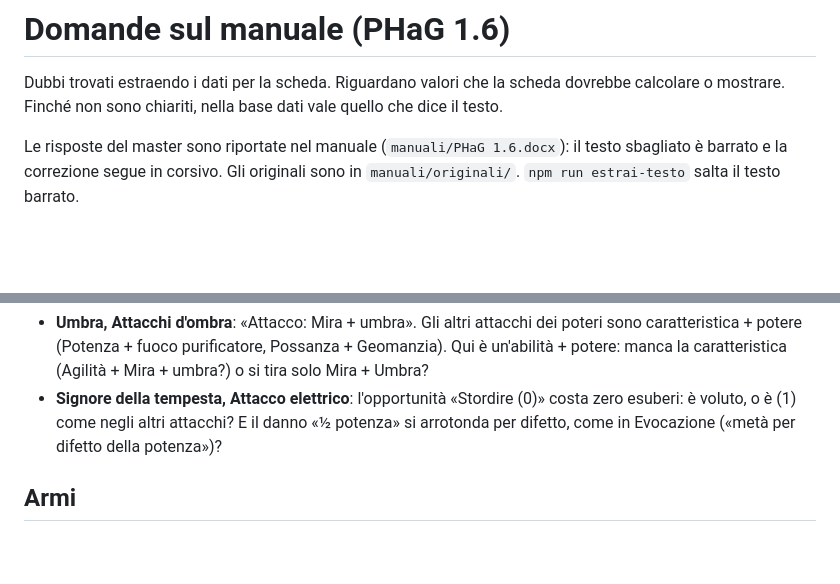
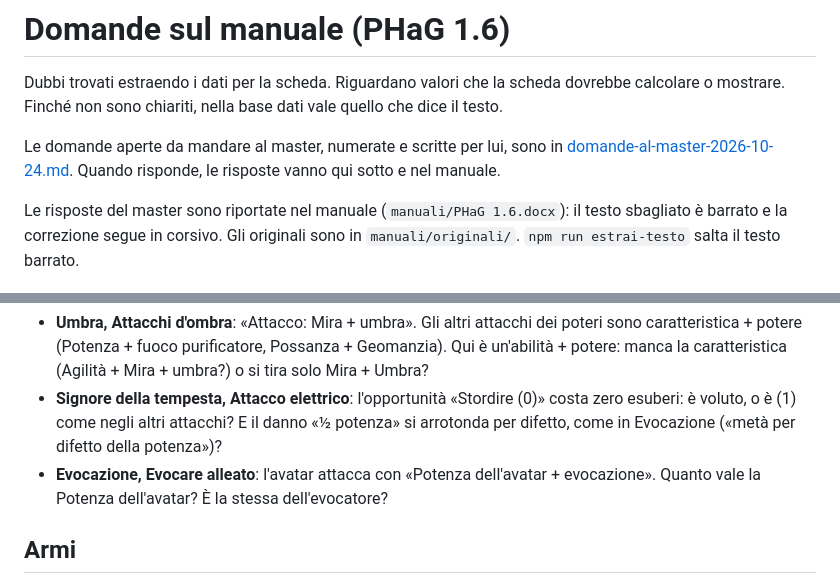
Before and after one commit to ElGreZZo/scheda-paradise-hell-and-gun, a Markdown page: docs/domande-per-il-master.md, 2 parts joined by grey strips. GitHub-like rendering; blank space fills up the shorter version.

Commit message:
docs(scheda): domande per il master

```diff
--- a/docs/domande-per-il-master.md
+++ b/docs/domande-per-il-master.md
@@ -1,6 +1,8 @@
 # Domande sul manuale (PHaG 1.6)
 
 Dubbi trovati estraendo i dati per la scheda. Riguardano valori che la scheda dovrebbe calcolare o mostrare. Finché non sono chiariti, nella base dati vale quello che dice il testo.
+
+Le domande aperte da mandare al master, numerate e scritte per lui, sono in [domande-al-master-2026-10-24.md](domande-al-master-2026-10-24.md). Quando risponde, le risposte vanno qui sotto e nel manuale.
 
 Le risposte del master sono riportate nel manuale (`manuali/PHaG 1.6.docx`): il testo sbagliato è barrato e la correzione segue in corsivo. Gli originali sono in `manuali/originali/`. `npm run estrai-testo` salta il testo barrato.
 
@@ -70,6 +72,7 @@ Risolti nel manuale 1.6: Pelle d'argento (ora Pelle di mercurio, Cherubino) e Co
 - **Evocazione, Reazione**: «Un personaggio con il potere Empatia può, spendendo un'anima, provare a contrastare i poteri Evocazione». È il potere Evocazione?
 - **Umbra, Attacchi d'ombra**: «Attacco: Mira + umbra». Gli altri attacchi dei poteri sono caratteristica + potere (Potenza + fuoco purificatore, Possanza + Geomanzia). Qui è un'abilità + potere: manca la caratteristica (Agilità + Mira + umbra?) o si tira solo Mira + Umbra?
 - **Signore della tempesta, Attacco elettrico**: l'opportunità «Stordire (0)» costa zero esuberi: è voluto, o è (1) come negli altri attacchi? E il danno «½ potenza» si arrotonda per difetto, come in Evocazione («metà per difetto della potenza»)?
+- **Evocazione, Evocare alleato**: l'avatar attacca con «Potenza dell'avatar + evocazione». Quanto vale la Potenza dell'avatar? È la stessa dell'evocatore?
 
 ## Armi
 
```
Also changed, not shown: docs/domande-al-master-2026-10-24.md (added, +63 -0 lines).
